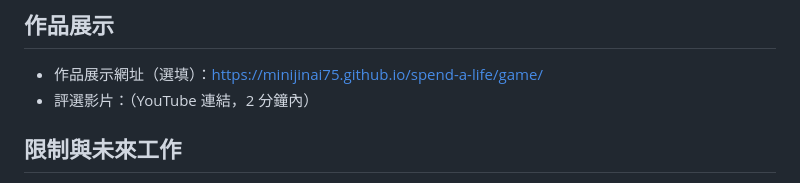
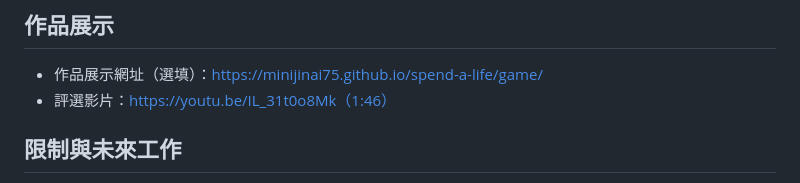
Before and after one commit to Minijinai75/spend-a-life, a Markdown page: README.md, the part around the change. Drawn GitHub-style.

Commit message:
README：評選影片連結

```diff
--- a/README.md
+++ b/README.md
@@ -71,7 +71,7 @@ python -m http.server 8000
 ## 作品展示
 
 - 作品展示網址（選填）：https://minijinai75.github.io/spend-a-life/game/
-- 評選影片：（YouTube 連結，2 分鐘內）
+- 評選影片：https://youtu.be/IL_31t0o8Mk（1:46）
 
 ## 限制與未來工作
 
```
